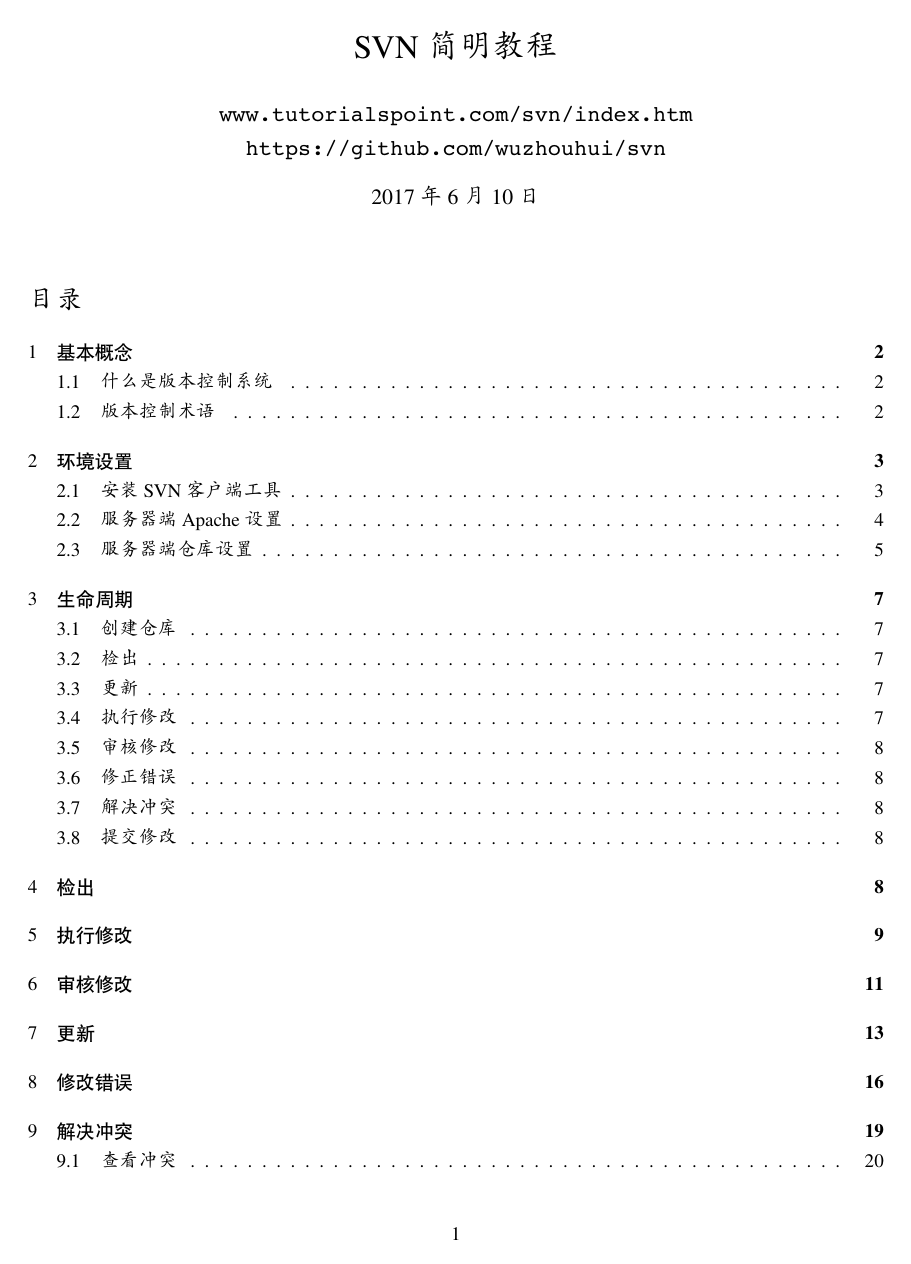
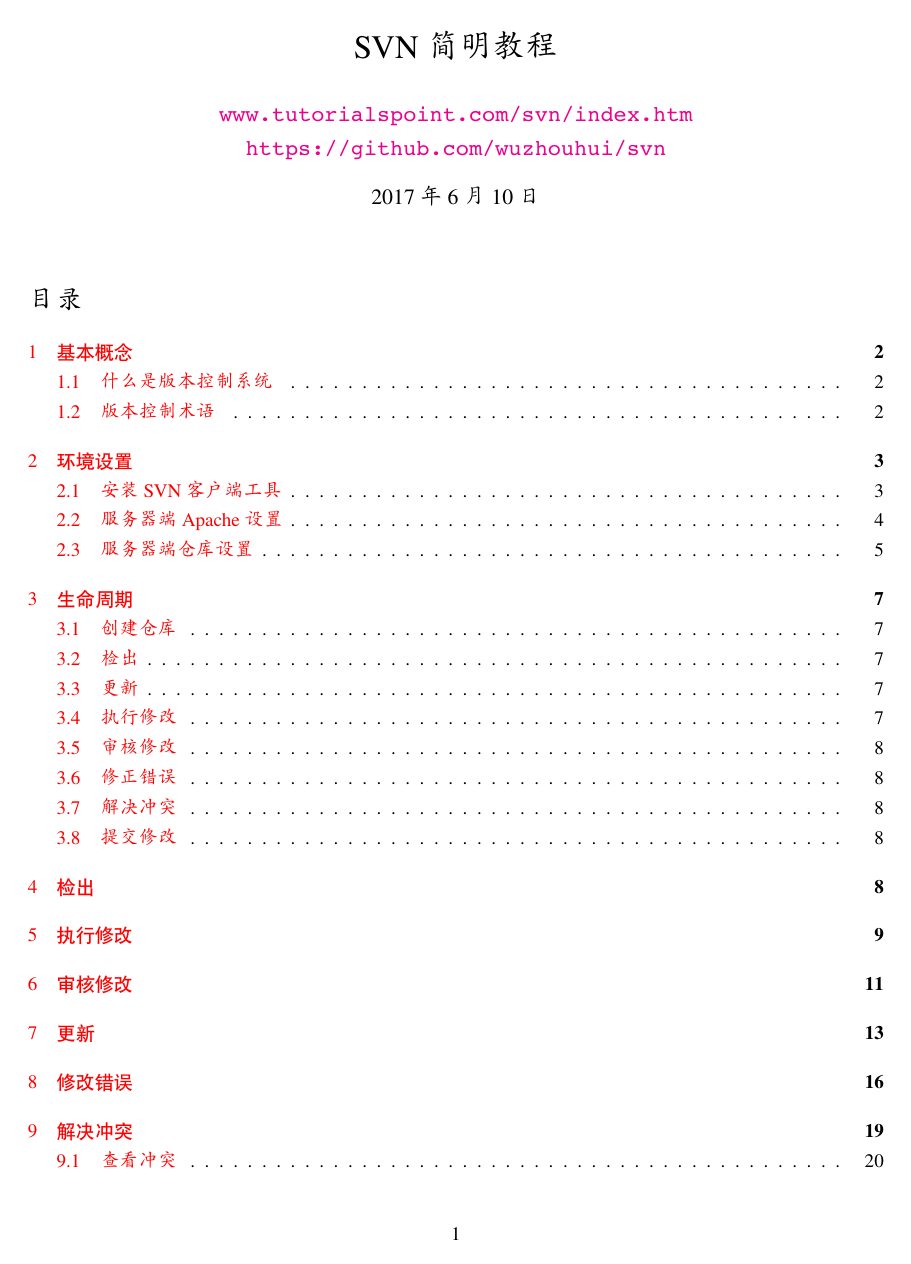
Before and after one commit to wuzhouhui/svn, a LaTeX document (svn.tex): page 1 of 32. Compiled offline with XeLaTeX; a missing font is replaced by an installed copy or a similar font.

Commit message:
高亮显示超链接

```diff
--- a/svn.tex
+++ b/svn.tex
@@ -55,6 +55,7 @@
 
 \hypersetup {
     bookmarksnumbered = true,
+    colorlinks = true,
     pdfborder = 0 0 0
 }
 
```
